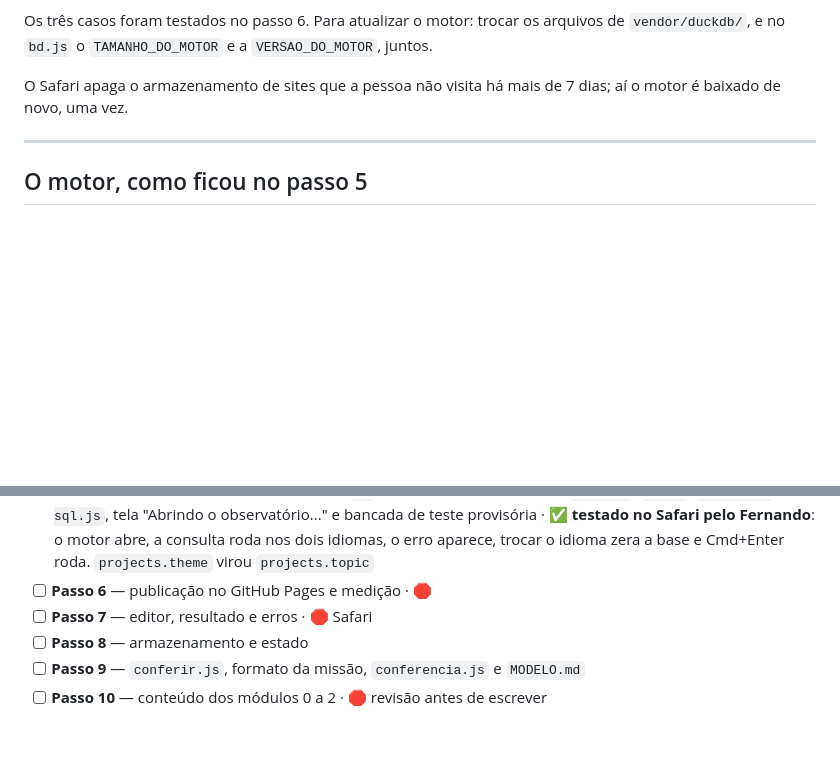
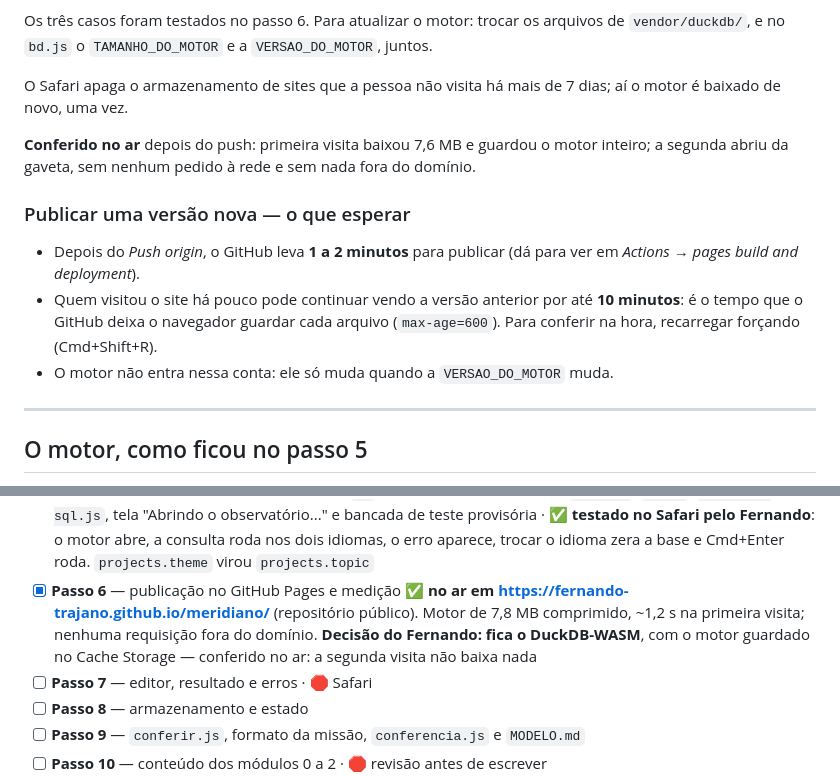
Before and after one commit to fernando-trajano/meridiano, a Markdown page: PLANO.md, 2 parts joined by grey strips. Drawn GitHub-style; blank space fills up the shorter version.

Commit message:
Step 6 complete: motor stowed, checked in the browser, and verified in the air.
Passo 6 concluído: motor guardado no navegador conferido no ar

```diff
--- a/PLANO.md
+++ b/PLANO.md
@@ -489,6 +489,18 @@ Os três casos foram testados no passo 6. Para atualizar o motor: trocar os arqu
 O Safari apaga o armazenamento de sites que a pessoa não visita há mais de 7 dias; aí o
 motor é baixado de novo, uma vez.
 
+**Conferido no ar** depois do push: primeira visita baixou 7,6 MB e guardou o motor
+inteiro; a segunda abriu da gaveta, sem nenhum pedido à rede e sem nada fora do domínio.
+
+### Publicar uma versão nova — o que esperar
+
+- Depois do *Push origin*, o GitHub leva **1 a 2 minutos** para publicar (dá para ver em
+  *Actions → pages build and deployment*).
+- Quem visitou o site há pouco pode continuar vendo a versão anterior por até
+  **10 minutos**: é o tempo que o GitHub deixa o navegador guardar cada arquivo
+  (`max-age=600`). Para conferir na hora, recarregar forçando (Cmd+Shift+R).
+- O motor não entra nessa conta: ele só muda quando a `VERSAO_DO_MOTOR` muda.
+
 ---
 
 ## O motor, como ficou no passo 5
@@ -591,7 +603,11 @@ no painel de navegador do app e conferir, conforme o passo:
       de teste provisória · ✅ **testado no Safari pelo Fernando**: o motor abre, a
       consulta roda nos dois idiomas, o erro aparece, trocar o idioma zera a base e
       Cmd+Enter roda. `projects.theme` virou `projects.topic`
-- [ ] **Passo 6** — publicação no GitHub Pages e medição · 🛑
+- [x] **Passo 6** — publicação no GitHub Pages e medição ✅ **no ar em
+      https://fernando-trajano.github.io/meridiano/** (repositório público). Motor de
+      7,8 MB comprimido, ~1,2 s na primeira visita; nenhuma requisição fora do domínio.
+      **Decisão do Fernando: fica o DuckDB-WASM**, com o motor guardado no Cache Storage
+      — conferido no ar: a segunda visita não baixa nada
 - [ ] **Passo 7** — editor, resultado e erros · 🛑 Safari
 - [ ] **Passo 8** — armazenamento e estado
 - [ ] **Passo 9** — `conferir.js`, formato da missão, `conferencia.js` e `MODELO.md`
```
